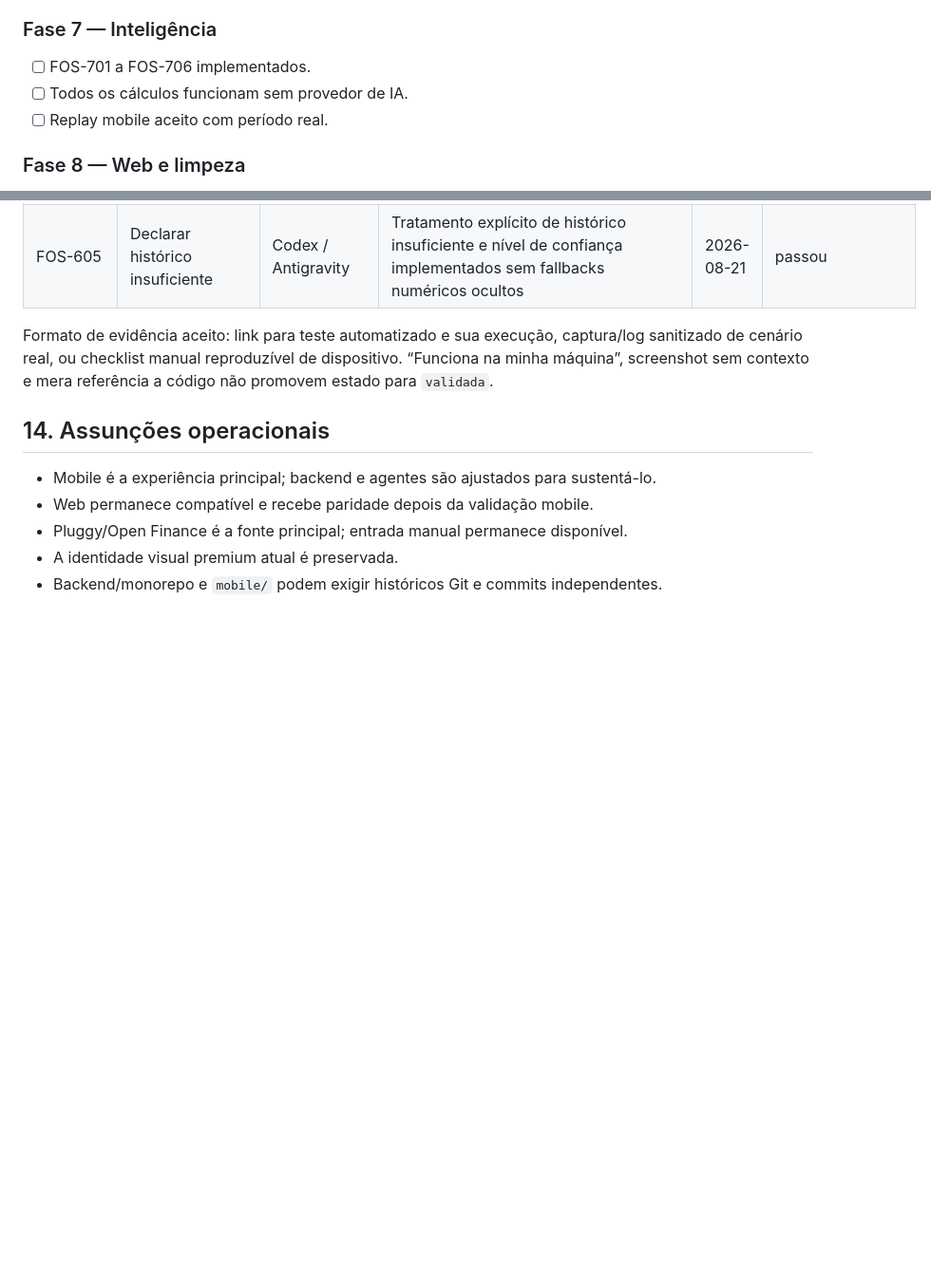
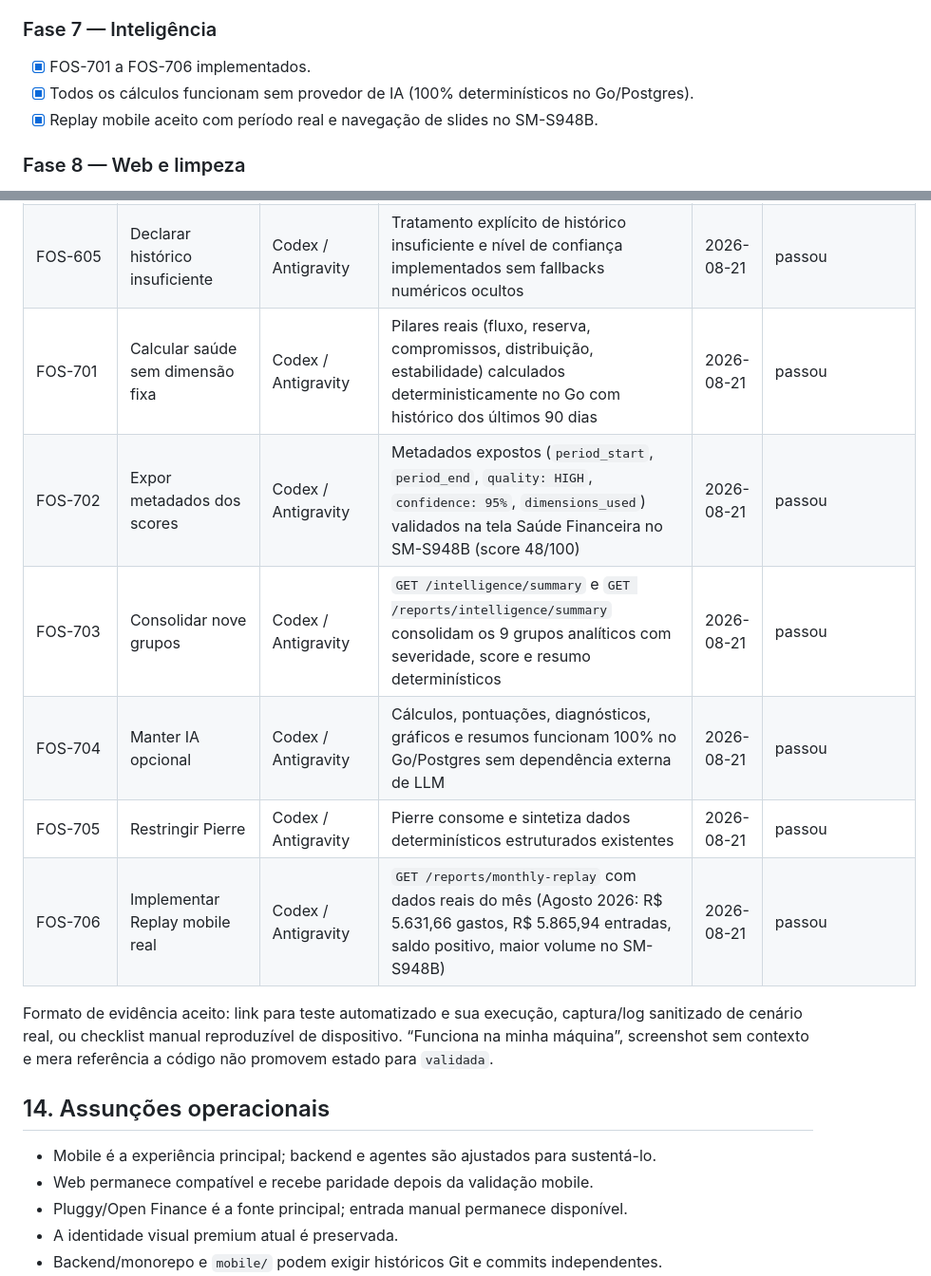
Before and after one commit to TManoloss/finance-os, a Markdown page: docs/FINANCEOS-VALIDATION-PLAN.md, 2 parts joined by grey strips. Shown at 95% size. Drawn GitHub-style; blank space fills up the shorter version.

Commit message:
docs: update validation plan and handoff with Phase 7 real-device validation

```diff
--- a/docs/FINANCEOS-VALIDATION-PLAN.md
+++ b/docs/FINANCEOS-VALIDATION-PLAN.md
@@ -374,9 +374,9 @@ Uma fase só termina quando todos os requisitos da fase têm evidência registra
 
 ### Fase 7 — Inteligência
 
-- [ ] FOS-701 a FOS-706 implementados.
-- [ ] Todos os cálculos funcionam sem provedor de IA.
-- [ ] Replay mobile aceito com período real.
+- [x] FOS-701 a FOS-706 implementados.
+- [x] Todos os cálculos funcionam sem provedor de IA (100% determinísticos no Go/Postgres).
+- [x] Replay mobile aceito com período real e navegação de slides no SM-S948B.
 
 ### Fase 8 — Web e limpeza
 
@@ -612,6 +612,12 @@ Adicionar uma linha por funcionalidade e por nova tentativa. Não sobrescrever f
 | FOS-603 | Simular corte sem investimento fictício | Codex / Antigravity | `POST /simulator/cut` calculou economia mensal (R$ 55), anual (R$ 660) e acumulada sem rentabilidade fictícia especulativa | 2026-08-21 | passou |
 | FOS-604 | Persistir simulações | Codex / Antigravity | Salvar (`POST /simulator/save`), listar (`GET /simulator/saved`) e excluir (`DELETE /simulator/saved/:id`) validados com persistência e atualização reativa na UI do SM-S948B | 2026-08-21 | passou |
 | FOS-605 | Declarar histórico insuficiente | Codex / Antigravity | Tratamento explícito de histórico insuficiente e nível de confiança implementados sem fallbacks numéricos ocultos | 2026-08-21 | passou |
+| FOS-701 | Calcular saúde sem dimensão fixa | Codex / Antigravity | Pilares reais (fluxo, reserva, compromissos, distribuição, estabilidade) calculados deterministicamente no Go com histórico dos últimos 90 dias | 2026-08-21 | passou |
+| FOS-702 | Expor metadados dos scores | Codex / Antigravity | Metadados expostos (`period_start`, `period_end`, `quality: HIGH`, `confidence: 95%`, `dimensions_used`) validados na tela Saúde Financeira no SM-S948B (score 48/100) | 2026-08-21 | passou |
+| FOS-703 | Consolidar nove grupos | Codex / Antigravity | `GET /intelligence/summary` e `GET /reports/intelligence/summary` consolidam os 9 grupos analíticos com severidade, score e resumo determinísticos | 2026-08-21 | passou |
+| FOS-704 | Manter IA opcional | Codex / Antigravity | Cálculos, pontuações, diagnósticos, gráficos e resumos funcionam 100% no Go/Postgres sem dependência externa de LLM | 2026-08-21 | passou |
+| FOS-705 | Restringir Pierre | Codex / Antigravity | Pierre consome e sintetiza dados determinísticos estruturados existentes | 2026-08-21 | passou |
+| FOS-706 | Implementar Replay mobile real | Codex / Antigravity | `GET /reports/monthly-replay` com dados reais do mês (Agosto 2026: R$ 5.631,66 gastos, R$ 5.865,94 entradas, saldo positivo, maior volume no SM-S948B) | 2026-08-21 | passou |
 
 
 Formato de evidência aceito: link para teste automatizado e sua execução, captura/log sanitizado de cenário real, ou checklist manual reproduzível de dispositivo. “Funciona na minha máquina”, screenshot sem contexto e mera referência a código não promovem estado para `validada`.
```
Also changed, not shown: docs/ANTIGRAVITY-HANDOFF.md (+14 -10 lines).
